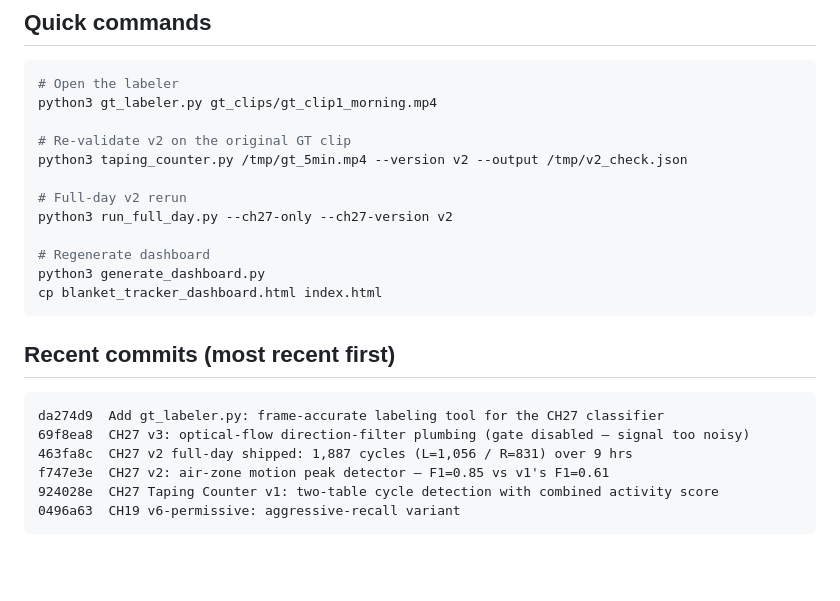
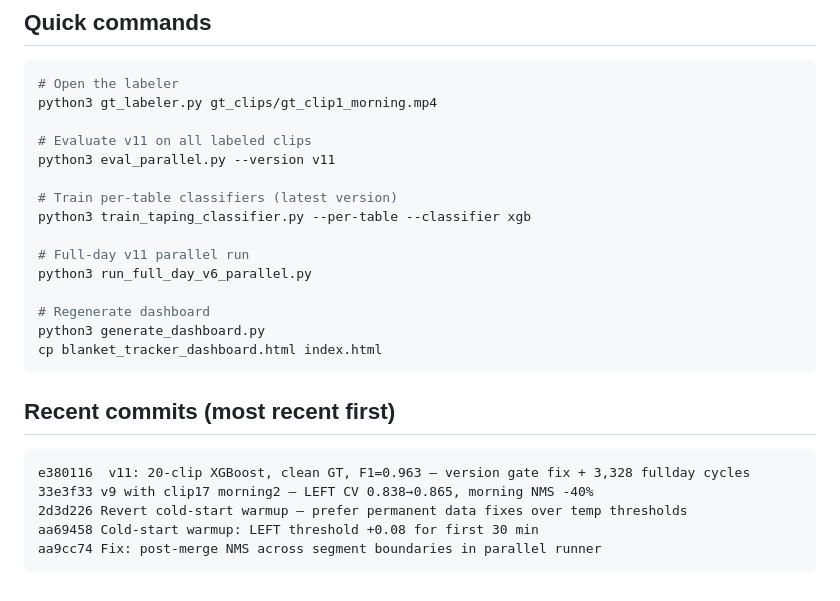
Before and after one commit to Sainyam-Goel/blanket-tracker, a Markdown page: PROJECT_NOTES.md, the part around one of its changes. Rendered like a GitHub page; blank space fills up the shorter version.

````diff
--- a/PROJECT_NOTES.md
+++ b/PROJECT_NOTES.md
@@ -2567,11 +2675,14 @@ are at fundamental signal limits.
 # Open the labeler
 python3 gt_labeler.py gt_clips/gt_clip1_morning.mp4
 
-# Re-validate v2 on the original GT clip
-python3 taping_counter.py /tmp/gt_5min.mp4 --version v2 --output /tmp/v2_check.json
-
-# Full-day v2 rerun
-python3 run_full_day.py --ch27-only --ch27-version v2
+# Evaluate v11 on all labeled clips
+python3 eval_parallel.py --version v11
+
+# Train per-table classifiers (latest version)
+python3 train_taping_classifier.py --per-table --classifier xgb
+
+# Full-day v11 parallel run
+python3 run_full_day_v6_parallel.py
 
 # Regenerate dashboard
 python3 generate_dashboard.py
@@ -2581,10 +2692,9 @@ cp blanket_tracker_dashboard.html index.html
 ## Recent commits (most recent first)
 
 ```
-da274d9  Add gt_labeler.py: frame-accurate labeling tool for the CH27 classifier
-69f8ea8  CH27 v3: optical-flow direction-filter plumbing (gate disabled — signal too noisy)
-463fa8c  CH27 v2 full-day shipped: 1,887 cycles (L=1,056 / R=831) over 9 hrs
-f747e3e  CH27 v2: air-zone motion peak detector — F1=0.85 vs v1's F1=0.61
-924028e  CH27 Taping Counter v1: two-table cycle detection with combined activity score
-0496a63  CH19 v6-permissive: aggressive-recall variant
-```
+e380116  v11: 20-clip XGBoost, clean GT, F1=0.963 — version gate fix + 3,328 fullday cycles
+33e3f33 v9 with clip17 morning2 — LEFT CV 0.838→0.865, morning NMS -40%
+2d3d226 Revert cold-start warmup — prefer permanent data fixes over temp thresholds
+aa69458 Cold-start warmup: LEFT threshold +0.08 for first 30 min
+aa9cc74 Fix: post-merge NMS across segment boundaries in parallel runner
+```
````
Also changed, not shown: other parts of PROJECT_NOTES.md (+108 -0 lines).
